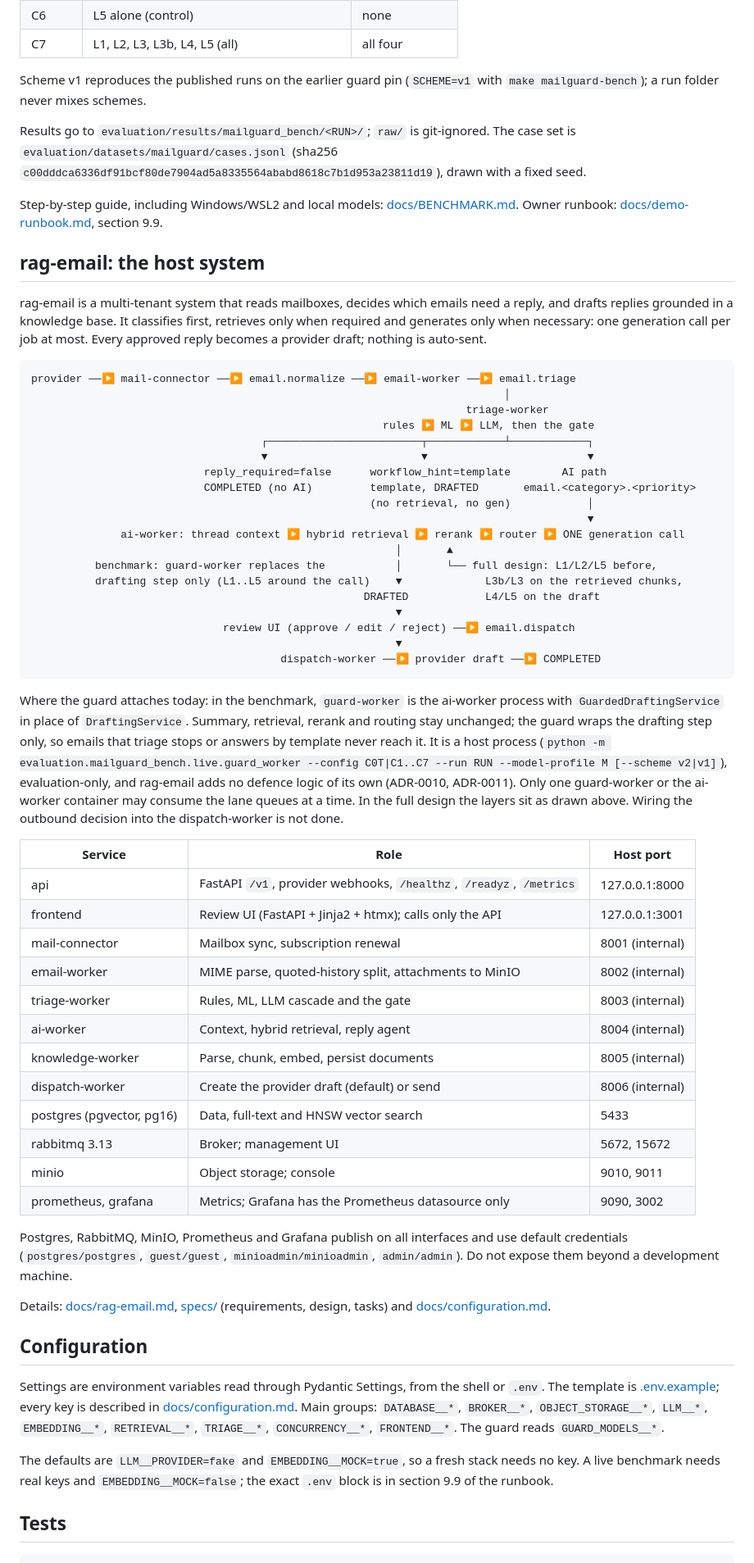
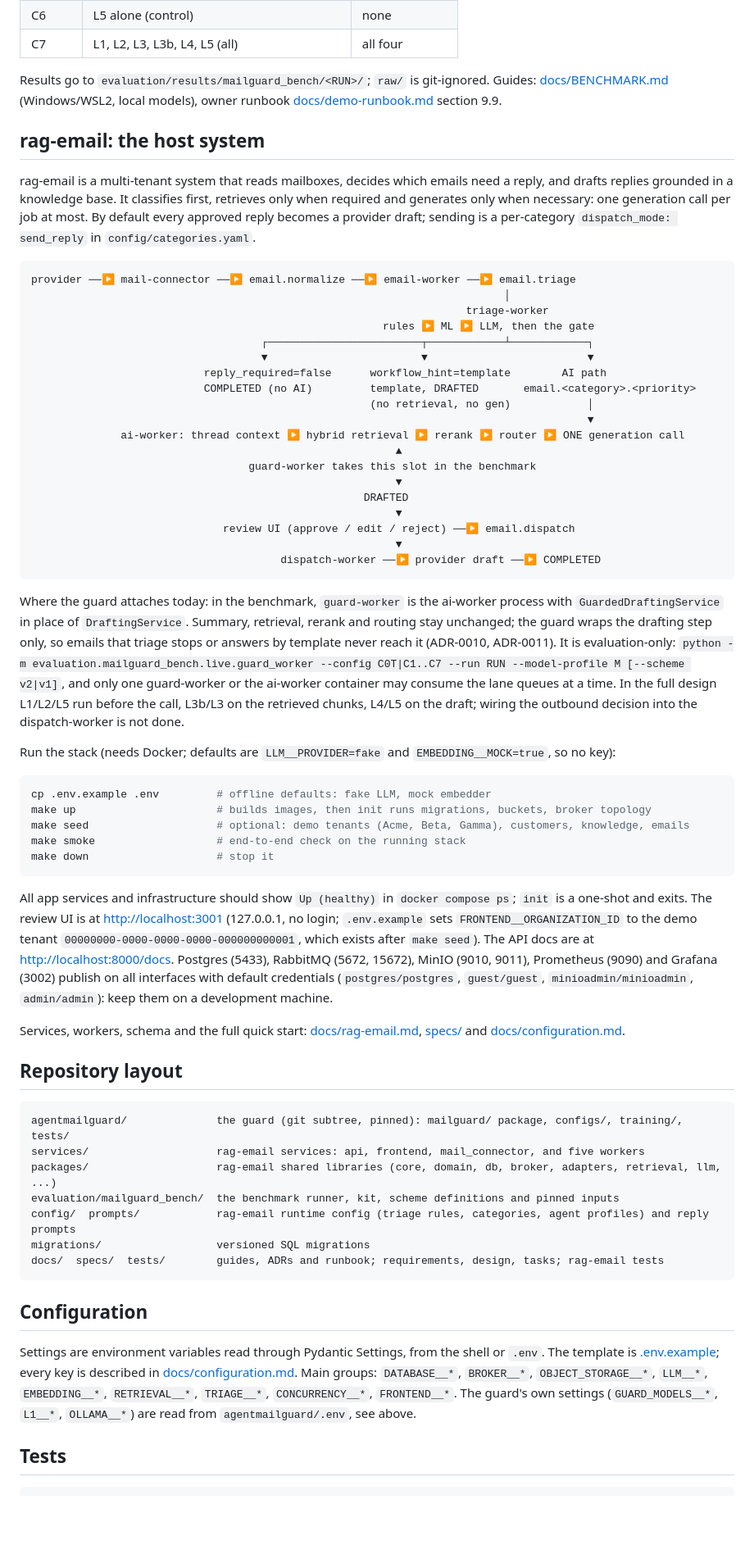
Before and after one commit to leluc212/AgentMailGuard, a Markdown page: README.md, the part around one of its changes. Shown at 82% size. Rendered like a GitHub page; blank space fills up the shorter version.

Commit message:
docs(readme): review fixes [task 7.25] [R22.12]
Claude-Session: https://claude.ai/code/session_015pKvVWZjUHPygNJrycNaqR
Co-Authored-By: Claude Sonnet 5.5 <noreply@anthropic.com>

````diff
--- a/README.md
+++ b/README.md
@@ -173,15 +150,11 @@ Scheme v2 (the default) configs:
 | C6 | L5 alone (control) | none |
 | C7 | L1, L2, L3, L3b, L4, L5 (all) | all four |
 
-Scheme v1 reproduces the published runs on the earlier guard pin (`SCHEME=v1` with `make mailguard-bench`); a run folder never mixes schemes.
-
-Results go to `evaluation/results/mailguard_bench/<RUN>/`; `raw/` is git-ignored. The case set is `evaluation/datasets/mailguard/cases.jsonl` (sha256 `c00dddca6336df91bcf80de7904ad5a8335564ababd8618c7b1d953a23811d19`), drawn with a fixed seed.
-
-Step-by-step guide, including Windows/WSL2 and local models: [docs/BENCHMARK.md](docs/BENCHMARK.md). Owner runbook: [docs/demo-runbook.md](docs/demo-runbook.md), section 9.9.
+Results go to `evaluation/results/mailguard_bench/<RUN>/`; `raw/` is git-ignored. Guides: [docs/BENCHMARK.md](docs/BENCHMARK.md) (Windows/WSL2, local models), owner runbook [docs/demo-runbook.md](docs/demo-runbook.md) section 9.9.
 
 ## rag-email: the host system
 
-rag-email is a multi-tenant system that reads mailboxes, decides which emails need a reply, and drafts replies grounded in a knowledge base. It classifies first, retrieves only when required and generates only when necessary: one generation call per job at most. Every approved reply becomes a provider draft; nothing is auto-sent.
+rag-email is a multi-tenant system that reads mailboxes, decides which emails need a reply, and drafts replies grounded in a knowledge base. It classifies first, retrieves only when required and generates only when necessary: one generation call per job at most. By default every approved reply becomes a provider draft; sending is a per-category `dispatch_mode: send_reply` in `config/categories.yaml`.
 
 ```
 provider ──▶ mail-connector ──▶ email.normalize ──▶ email-worker ──▶ email.triage
@@ -195,42 +168,47 @@ provider ──▶ mail-connector ──▶ email.normalize ──▶ email-work
                                                      (no retrieval, no gen)            │
                                                                                        ▼
               ai-worker: thread context ▶ hybrid retrieval ▶ rerank ▶ router ▶ ONE generation call
-                                                         │       ▲
-          benchmark: guard-worker replaces the           │       └── full design: L1/L2/L5 before,
-          drafting step only (L1..L5 around the call)    ▼             L3b/L3 on the retrieved chunks,
-                                                    DRAFTED            L4/L5 on the draft
+                                                         ▲
+                                  guard-worker takes this slot in the benchmark
+                                                         ▼
+                                                    DRAFTED
                                                          ▼
                               review UI (approve / edit / reject) ──▶ email.dispatch
                                                          ▼
                                        dispatch-worker ──▶ provider draft ──▶ COMPLETED
 ```
 
-Where the guard attaches today: in the benchmark, `guard-worker` is the ai-worker process with `GuardedDraftingService` in place of `DraftingService`. Summary, retrieval, rerank and routing stay unchanged; the guard wraps the drafting step only, so emails that triage stops or answers by template never reach it. It is a host process (`python -m evaluation.mailguard_bench.live.guard_worker --config C0T|C1..C7 --run RUN --model-profile M [--scheme v2|v1]`), evaluation-only, and rag-email adds no defence logic of its own (ADR-0010, ADR-0011). Only one guard-worker or the ai-worker container may consume the lane queues at a time. In the full design the layers sit as drawn above. Wiring the outbound decision into the dispatch-worker is not done.
+Where the guard attaches today: in the benchmark, `guard-worker` is the ai-worker process with `GuardedDraftingService` in place of `DraftingService`. Summary, retrieval, rerank and routing stay unchanged; the guard wraps the drafting step only, so emails that triage stops or answers by template never reach it (ADR-0010, ADR-0011). It is evaluation-only: `python -m evaluation.mailguard_bench.live.guard_worker --config C0T|C1..C7 --run RUN --model-profile M [--scheme v2|v1]`, and only one guard-worker or the ai-worker container may consume the lane queues at a time. In the full design L1/L2/L5 run before the call, L3b/L3 on the retrieved chunks, L4/L5 on the draft; wiring the outbound decision into the dispatch-worker is not done.
 
-| Service | Role | Host port |
-|---|---|---|
-| api | FastAPI `/v1`, provider webhooks, `/healthz`, `/readyz`, `/metrics` | 127.0.0.1:8000 |
-| frontend | Review UI (FastAPI + Jinja2 + htmx); calls only the API | 127.0.0.1:3001 |
-| mail-connector | Mailbox sync, subscription renewal | 8001 (internal) |
-| email-worker | MIME parse, quoted-history split, attachments to MinIO | 8002 (internal) |
-| triage-worker | Rules, ML, LLM cascade and the gate | 8003 (internal) |
-| ai-worker | Context, hybrid retrieval, reply agent | 8004 (internal) |
-| knowledge-worker | Parse, chunk, embed, persist documents | 8005 (internal) |
-| dispatch-worker | Create the provider draft (default) or send | 8006 (internal) |
-| postgres (pgvector, pg16) | Data, full-text and HNSW vector search | 5433 |
-| rabbitmq 3.13 | Broker; management UI | 5672, 15672 |
-| minio | Object storage; console | 9010, 9011 |
-| prometheus, grafana | Metrics; Grafana has the Prometheus datasource only | 9090, 3002 |
+Run the stack (needs Docker; defaults are `LLM__PROVIDER=fake` and `EMBEDDING__MOCK=true`, so no key):
 
-Postgres, RabbitMQ, MinIO, Prometheus and Grafana publish on all interfaces and use default credentials (`postgres/postgres`, `guest/guest`, `minioadmin/minioadmin`, `admin/admin`). Do not expose them beyond a development machine.
+```bash
+cp .env.example .env         # offline defaults: fake LLM, mock embedder
+make up                      # builds images, then init runs migrations, buckets, broker topology
+make seed                    # optional: demo tenants (Acme, Beta, Gamma), customers, knowledge, emails
+make smoke                   # end-to-end check on the running stack
+make down                    # stop it
+```
 
-Details: [docs/rag-email.md](docs/rag-email.md), [specs/](specs/) (requirements, design, tasks) and [docs/configuration.md](docs/configuration.md).
+All app services and infrastructure should show `Up (healthy)` in `docker compose ps`; `init` is a one-shot and exits. The review UI is at <http://localhost:3001> (127.0.0.1, no login; `.env.example` sets `FRONTEND__ORGANIZATION_ID` to the demo tenant `00000000-0000-0000-0000-000000000001`, which exists after `make seed`). The API docs are at <http://localhost:8000/docs>. Postgres (5433), RabbitMQ (5672, 15672), MinIO (9010, 9011), Prometheus (9090) and Grafana (3002) publish on all interfaces with default credentials (`postgres/postgres`, `guest/guest`, `minioadmin/minioadmin`, `admin/admin`): keep them on a development machine.
+
+Services, workers, schema and the full quick start: [docs/rag-email.md](docs/rag-email.md), [specs/](specs/) and [docs/configuration.md](docs/configuration.md).
+
+## Repository layout
+
+```
+agentmailguard/              the guard (git subtree, pinned): mailguard/ package, configs/, training/, tests/
+services/                    rag-email services: api, frontend, mail_connector, and five workers
+packages/                    rag-email shared libraries (core, domain, db, broker, adapters, retrieval, llm, ...)
+evaluation/mailguard_bench/  the benchmark runner, kit, scheme definitions and pinned inputs
+config/  prompts/            rag-email runtime config (triage rules, categories, agent profiles) and reply prompts
+migrations/                  versioned SQL migrations
+docs/  specs/  tests/        guides, ADRs and runbook; requirements, design, tasks; rag-email tests
+```
 
 ## Configuration
 
-Settings are environment variables read through Pydantic Settings, from the shell or `.env`. The template is [.env.example](.env.example); every key is described in [docs/configuration.md](docs/configuration.md). Main groups: `DATABASE__*`, `BROKER__*`, `OBJECT_STORAGE__*`, `LLM__*`, `EMBEDDING__*`, `RETRIEVAL__*`, `TRIAGE__*`, `CONCURRENCY__*`, `FRONTEND__*`. The guard reads `GUARD_MODELS__*`.
-
-The defaults are `LLM__PROVIDER=fake` and `EMBEDDING__MOCK=true`, so a fresh stack needs no key. A live benchmark needs real keys and `EMBEDDING__MOCK=false`; the exact `.env` block is in section 9.9 of the runbook.
+Settings are environment variables read through Pydantic Settings, from the shell or `.env`. The template is [.env.example](.env.example); every key is described in [docs/configuration.md](docs/configuration.md). Main groups: `DATABASE__*`, `BROKER__*`, `OBJECT_STORAGE__*`, `LLM__*`, `EMBEDDING__*`, `RETRIEVAL__*`, `TRIAGE__*`, `CONCURRENCY__*`, `FRONTEND__*`. The guard's own settings (`GUARD_MODELS__*`, `L1__*`, `OLLAMA__*`) are read from `agentmailguard/.env`, see above.
 
 ## Tests
 
````
Also changed, not shown: other parts of README.md (+43 -67 lines), docs/rag-email.md (+3 -3 lines).
